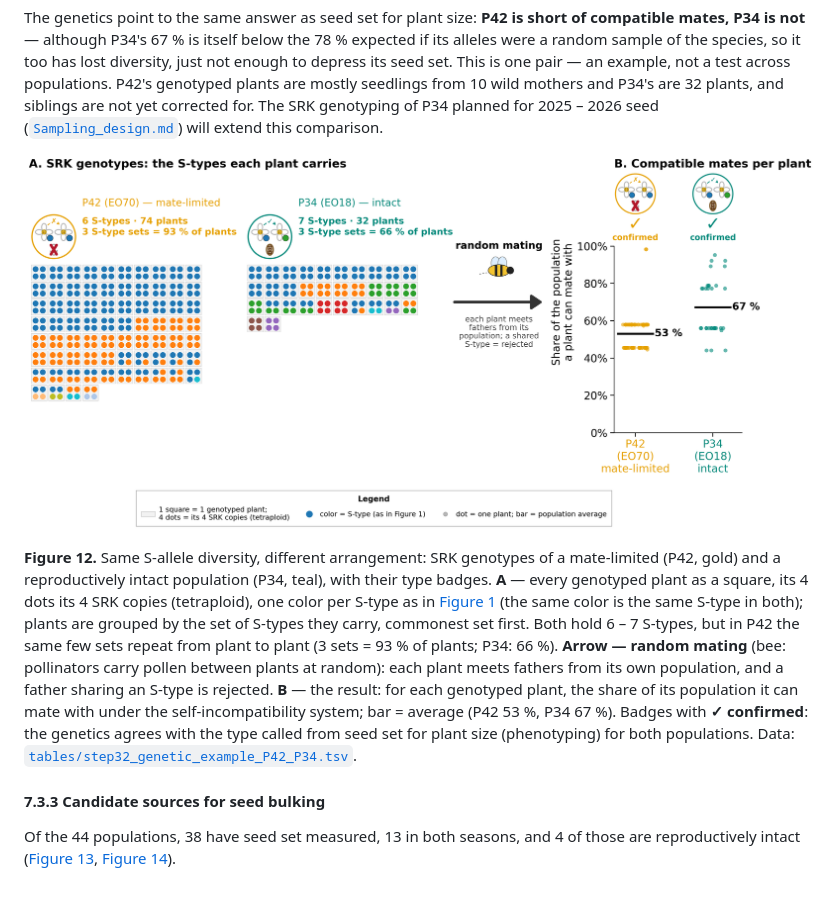
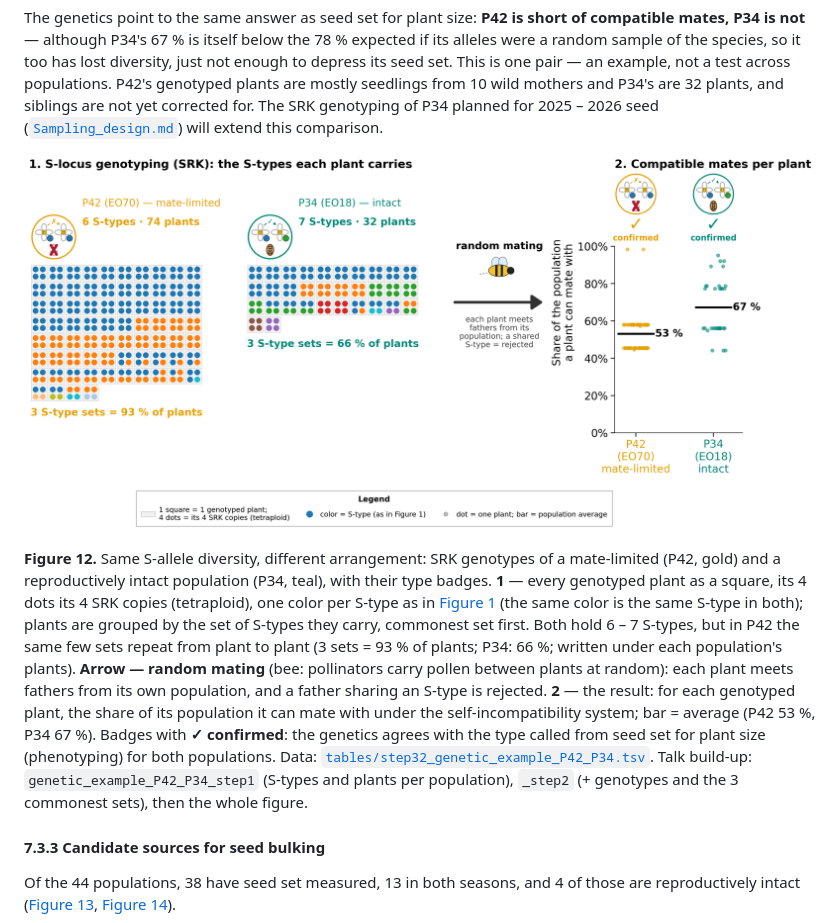
Before and after one commit to svenbuerki/LEPA_mate_limitation, a Markdown page: Seed_bulking.md, the part around the change. GitHub-like rendering; pictures changed too: figures_seed_bulking/genetic_example_P42_P34.png; blank space fills up the shorter version.

Commit message:
Figure 12: panels 1 and 2, panel 1 title 'S-locus genotyping (SRK)', 3-set share under each population's plants; talk build-up _step1 (S-types, plants) and _step2 (+ genotypes)

```diff
--- a/Seed_bulking.md
+++ b/Seed_bulking.md
@@ -504,7 +504,7 @@ comparison.
 <a id="fig-12"></a>
 ![Figure 12](figures_seed_bulking/genetic_example_P42_P34.png)
 
-**Figure 12.** Same S-allele diversity, different arrangement: SRK genotypes of a mate-limited (P42, gold) and a reproductively intact population (P34, teal), with their type badges. **A** — every genotyped plant as a square, its 4 dots its 4 SRK copies (tetraploid), one color per S-type as in [Figure 1](#fig-1) (the same color is the same S-type in both); plants are grouped by the set of S-types they carry, commonest set first. Both hold 6 – 7 S-types, but in P42 the same few sets repeat from plant to plant (3 sets = 93 % of plants; P34: 66 %). **Arrow — random mating** (bee: pollinators carry pollen between plants at random): each plant meets fathers from its own population, and a father sharing an S-type is rejected. **B** — the result: for each genotyped plant, the share of its population it can mate with under the self-incompatibility system; bar = average (P42 53 %, P34 67 %). Badges with **✓ confirmed**: the genetics agrees with the type called from seed set for plant size (phenotyping) for both populations. Data: [`tables/step32_genetic_example_P42_P34.tsv`](tables/step32_genetic_example_P42_P34.tsv).
+**Figure 12.** Same S-allele diversity, different arrangement: SRK genotypes of a mate-limited (P42, gold) and a reproductively intact population (P34, teal), with their type badges. **1** — every genotyped plant as a square, its 4 dots its 4 SRK copies (tetraploid), one color per S-type as in [Figure 1](#fig-1) (the same color is the same S-type in both); plants are grouped by the set of S-types they carry, commonest set first. Both hold 6 – 7 S-types, but in P42 the same few sets repeat from plant to plant (3 sets = 93 % of plants; P34: 66 %; written under each population's plants). **Arrow — random mating** (bee: pollinators carry pollen between plants at random): each plant meets fathers from its own population, and a father sharing an S-type is rejected. **2** — the result: for each genotyped plant, the share of its population it can mate with under the self-incompatibility system; bar = average (P42 53 %, P34 67 %). Badges with **✓ confirmed**: the genetics agrees with the type called from seed set for plant size (phenotyping) for both populations. Data: [`tables/step32_genetic_example_P42_P34.tsv`](tables/step32_genetic_example_P42_P34.tsv). Talk build-up: `genetic_example_P42_P34_step1` (S-types and plants per population), `_step2` (+ genotypes and the 3 commonest sets), then the whole figure.
 
 #### 7.3.3 Candidate sources for seed bulking
 
```
Also changed, not shown: figures_seed_bulking/genetic_example_P42_P34_step1.png (added), figures_seed_bulking/genetic_example_P42_P34_step2.png (added), 5 other files.
